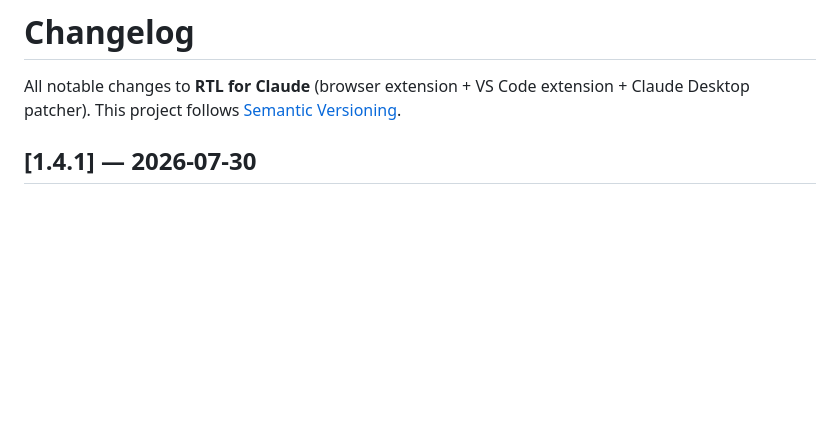
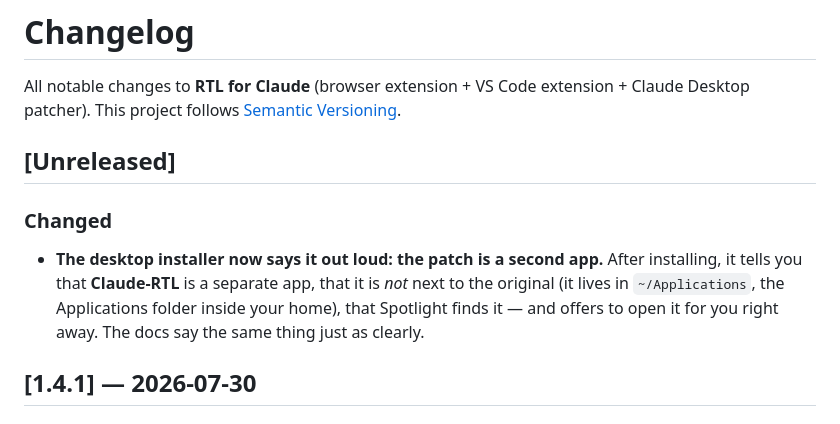
Before and after one commit to mahdigh99/rtl-for-claude, a Markdown page: CHANGELOG.md, the part around the change. GitHub-like rendering; blank space fills up the shorter version.

Commit message:
Say clearly that the desktop patch is a second app, and offer to open it

```diff
--- a/CHANGELOG.md
+++ b/CHANGELOG.md
@@ -2,6 +2,16 @@
 
 All notable changes to **RTL for Claude** (browser extension + VS Code extension + Claude Desktop patcher).
 This project follows [Semantic Versioning](https://semver.org).
+
+## [Unreleased]
+
+### Changed
+
+- **The desktop installer now says it out loud: the patch is a second app.**
+  After installing, it tells you that **Claude-RTL** is a separate app, that
+  it is *not* next to the original (it lives in `~/Applications`, the
+  Applications folder inside your home), that Spotlight finds it — and offers
+  to open it for you right away. The docs say the same thing just as clearly.
 
 ## [1.4.1] — 2026-07-30
 
```
Also changed, not shown: vscode-extension/CHANGELOG.md (+5 -0 lines).
